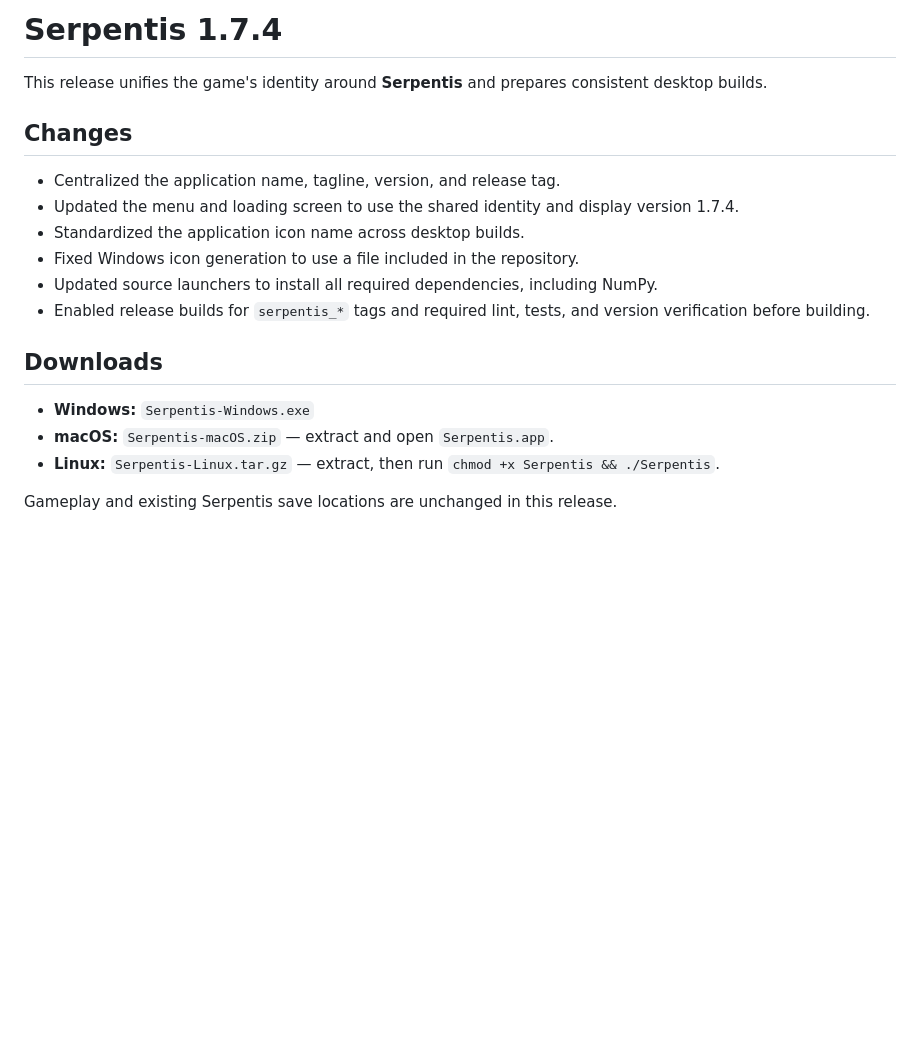
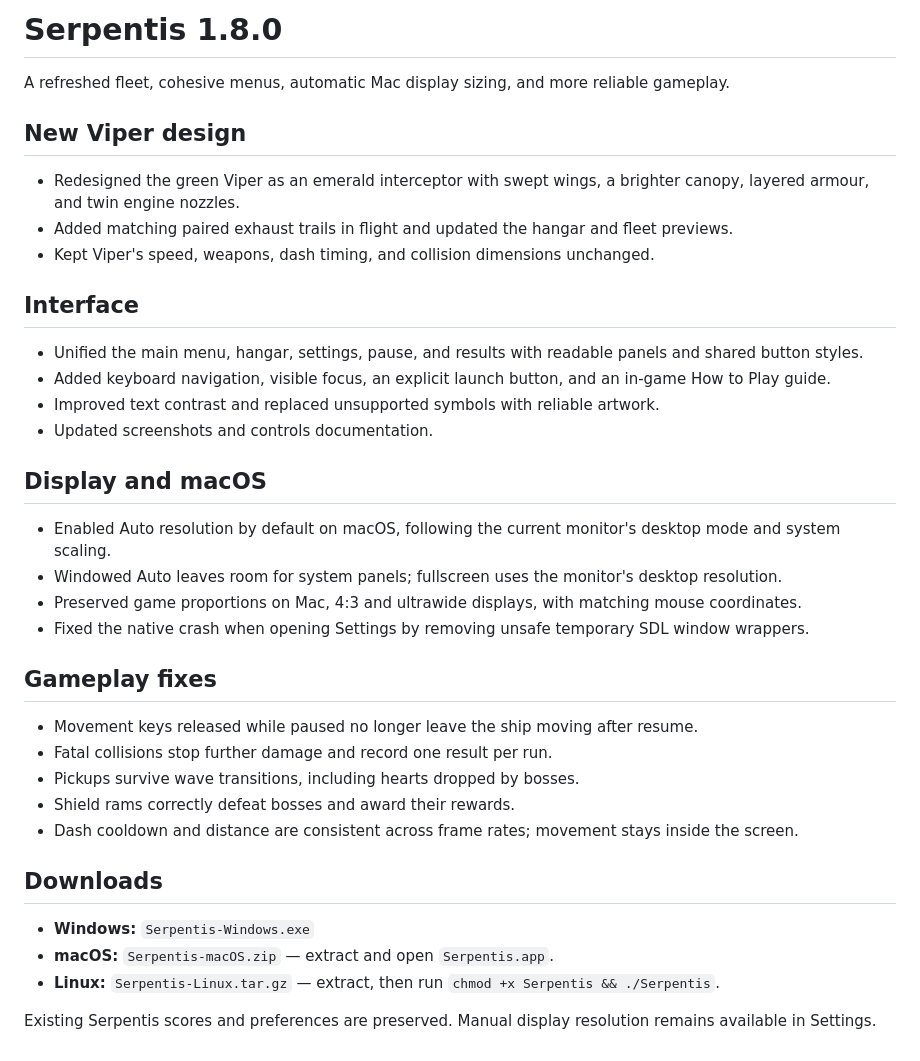
Before and after one commit to Curun1r/Serpentis, a Markdown page: RELEASE_NOTES.md, the part around the change. Drawn GitHub-style; blank space fills up the shorter version.

```diff
--- a/RELEASE_NOTES.md
+++ b/RELEASE_NOTES.md
@@ -1,15 +1,34 @@
-# Serpentis 1.7.4
+# Serpentis 1.8.0
 
-This release unifies the game's identity around **Serpentis** and prepares consistent desktop builds.
+A refreshed fleet, cohesive menus, automatic Mac display sizing, and more reliable gameplay.
 
-## Changes
+## New Viper design
 
-- Centralized the application name, tagline, version, and release tag.
-- Updated the menu and loading screen to use the shared identity and display version 1.7.4.
-- Standardized the application icon name across desktop builds.
-- Fixed Windows icon generation to use a file included in the repository.
-- Updated source launchers to install all required dependencies, including NumPy.
-- Enabled release builds for `serpentis_*` tags and required lint, tests, and version verification before building.
+- Redesigned the green Viper as an emerald interceptor with swept wings, a brighter canopy, layered armour, and twin engine nozzles.
+- Added matching paired exhaust trails in flight and updated the hangar and fleet previews.
+- Kept Viper's speed, weapons, dash timing, and collision dimensions unchanged.
+
+## Interface
+
+- Unified the main menu, hangar, settings, pause, and results with readable panels and shared button styles.
+- Added keyboard navigation, visible focus, an explicit launch button, and an in-game How to Play guide.
+- Improved text contrast and replaced unsupported symbols with reliable artwork.
+- Updated screenshots and controls documentation.
+
+## Display and macOS
+
+- Enabled Auto resolution by default on macOS, following the current monitor's desktop mode and system scaling.
+- Windowed Auto leaves room for system panels; fullscreen uses the monitor's desktop resolution.
+- Preserved game proportions on Mac, 4:3 and ultrawide displays, with matching mouse coordinates.
+- Fixed the native crash when opening Settings by removing unsafe temporary SDL window wrappers.
+
+## Gameplay fixes
+
+- Movement keys released while paused no longer leave the ship moving after resume.
+- Fatal collisions stop further damage and record one result per run.
+- Pickups survive wave transitions, including hearts dropped by bosses.
+- Shield rams correctly defeat bosses and award their rewards.
+- Dash cooldown and distance are consistent across frame rates; movement stays inside the screen.
 
 ## Downloads
 
@@ -17,4 +36,4 @@ This release unifies the game's identity around **Serpentis** and prepares consi
 - **macOS:** `Serpentis-macOS.zip` — extract and open `Serpentis.app`.
 - **Linux:** `Serpentis-Linux.tar.gz` — extract, then run `chmod +x Serpentis && ./Serpentis`.
 
-Gameplay and existing Serpentis save locations are unchanged in this release.
+Existing Serpentis scores and preferences are preserved. Manual display resolution remains available in Settings.
```
Also changed, not shown: README.md (+2 -2 lines), screenshots/boss.png, screenshots/game_over.png, screenshots/gameplay.png, screenshots/menu.png, screenshots/pause.png, screenshots/ship_select.png, 4 other files.
